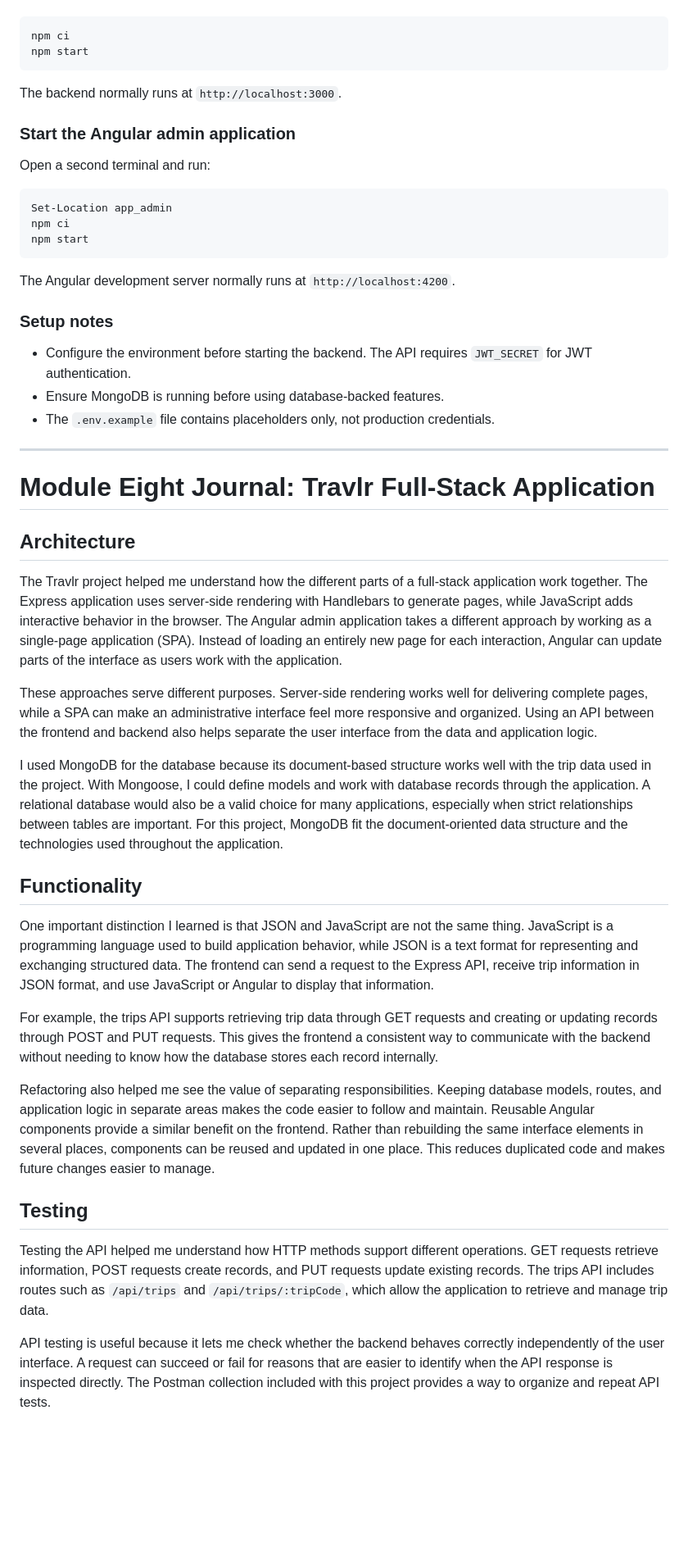
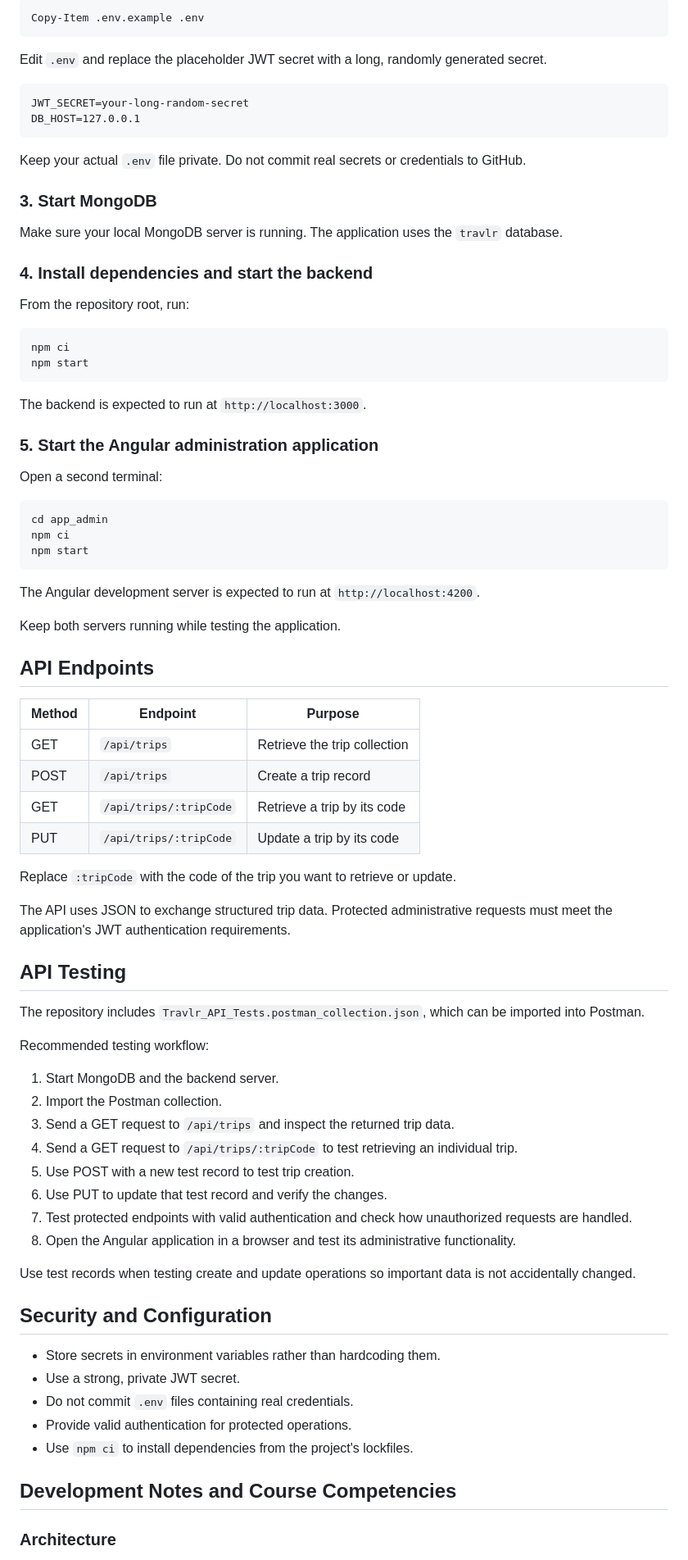
Before and after one commit to Allison-Hacko/CS-465, a Markdown page: README.md, the part around one of its changes. Shown at 82% size. Rendered like a GitHub page; blank space fills up the shorter version.

Commit message:
Polish project README for Module Eight

````diff
--- a/README.md
+++ b/README.md
@@ -19,50 +65,85 @@ From the project root, run:
 
 ```powershell
+Copy-Item .env.example .env
+```
+
+Edit `.env` and replace the placeholder JWT secret with a long, randomly generated secret.
+
+```dotenv
+JWT_SECRET=your-long-random-secret
+DB_HOST=127.0.0.1
+```
+
+Keep your actual `.env` file private. Do not commit real secrets or credentials to GitHub.
+
+### 3. Start MongoDB
+
+Make sure your local MongoDB server is running. The application uses the `travlr` database.
+
+### 4. Install dependencies and start the backend
+
+From the repository root, run:
+
+```bash
 npm ci
 npm start
 ```
 
-The backend normally runs at `http://localhost:3000`.
+The backend is expected to run at `http://localhost:3000`.
 
-### Start the Angular admin application
-Open a second terminal and run:
+### 5. Start the Angular administration application
 
-```powershell
-Set-Location app_admin
+Open a second terminal:
+
+```bash
+cd app_admin
 npm ci
 npm start
 ```
 
-The Angular development server normally runs at `http://localhost:4200`.
+The Angular development server is expected to run at `http://localhost:4200`.
 
-### Setup notes
-- Configure the environment before starting the backend. The API requires `JWT_SECRET` for JWT authentication.
-- Ensure MongoDB is running before using database-backed features.
-- The `.env.example` file contains placeholders only, not production credentials.
+Keep both servers running while testing the application.
 
----
+## API Endpoints
 
-# Module Eight Journal: Travlr Full-Stack Application
+| Method | Endpoint | Purpose |
+|---|---|---|
+| GET | `/api/trips` | Retrieve the trip collection |
+| POST | `/api/trips` | Create a trip record |
+| GET | `/api/trips/:tripCode` | Retrieve a trip by its code |
+| PUT | `/api/trips/:tripCode` | Update a trip by its code |
 
-## Architecture
+Replace `:tripCode` with the code of the trip you want to retrieve or update.
 
-The Travlr project helped me understand how the different parts of a full-stack application work together. The Express application uses server-side rendering with Handlebars to generate pages, while JavaScript adds interactive behavior in the browser. The Angular admin application takes a different approach by working as a single-page application (SPA). Instead of loading an entirely new page for each interaction, Angular can update parts of the interface as users work with the application.
+The API uses JSON to exchange structured trip data. Protected administrative requests must meet the application's JWT authentication requirements.
 
-These approaches serve different purposes. Server-side rendering works well for delivering complete pages, while a SPA can make an administrative interface feel more responsive and organized. Using an API between the frontend and backend also helps separate the user interface from the data and application logic.
+## API Testing
 
-I used MongoDB for the database because its document-based structure works well with the trip data used in the project. With Mongoose, I could define models and work with database records through the application. A relational database would also be a valid choice for many applications, especially when strict relationships between tables are important. For this project, MongoDB fit the document-oriented data structure and the technologies used throughout the application.
+The repository includes `Travlr_API_Tests.postman_collection.json`, which can be imported into Postman.
 
-## Functionality
+Recommended testing workflow:
 
-One important distinction I learned is that JSON and JavaScript are not the same thing. JavaScript is a programming language used to build application behavior, while JSON is a text format for representing and exchanging structured data. The frontend can send a request to the Express API, receive trip information in JSON format, and use JavaScript or Angular to display that information.
+1. Start MongoDB and the backend server.
+2. Import the Postman collection.
+3. Send a GET request to `/api/trips` and inspect the returned trip data.
+4. Send a GET request to `/api/trips/:tripCode` to test retrieving an individual trip.
+5. Use POST with a new test record to test trip creation.
+6. Use PUT to update that test record and verify the changes.
+7. Test protected endpoints with valid authentication and check how unauthorized requests are handled.
+8. Open the Angular application in a browser and test its administrative functionality.
 
-For example, the trips API supports retrieving trip data through GET requests and creating or updating records through POST and PUT requests. This gives the frontend a consistent way to communicate with the backend without needing to know how the database stores each record internally.
+Use test records when testing create and update operations so important data is not accidentally changed.
 
-Refactoring also helped me see the value of separating responsibilities. Keeping database models, routes, and application logic in separate areas makes the code easier to follow and maintain. Reusable Angular components provide a similar benefit on the frontend. Rather than rebuilding the same interface elements in several places, components can be reused and updated in one place. This reduces duplicated code and makes future changes easier to manage.
+## Security and Configuration
 
-## Testing
+- Store secrets in environment variables rather than hardcoding them.
+- Use a strong, private JWT secret.
+- Do not commit `.env` files containing real credentials.
+- Provide valid authentication for protected operations.
+- Use `npm ci` to install dependencies from the project's lockfiles.
 
-Testing the API helped me understand how HTTP methods support different operations. GET requests retrieve information, POST requests create records, and PUT requests update existing records. The trips API includes routes such as `/api/trips` and `/api/trips/:tripCode`, which allow the application to retrieve and manage trip data.
+## Development Notes and Course Competencies
 
-API testing is useful because it lets me check whether the backend behaves correctly independently of the user interface. A request can succeed or fail for reasons that are easier to identify when the API response is inspected directly. The Postman collection included with this project provides a way to organize and repeat API tests.
+### Architecture
 
````
Also changed, not shown: other parts of README.md (+82 -18 lines).
